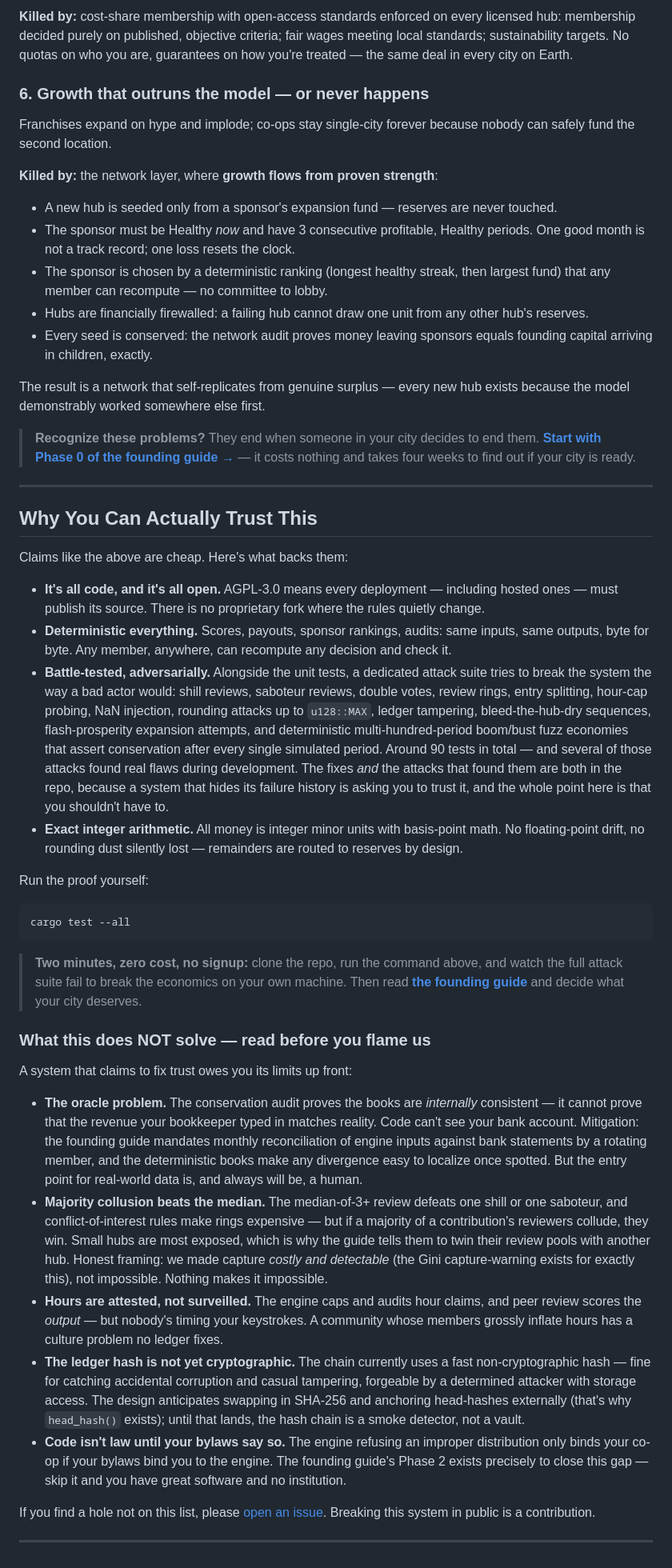
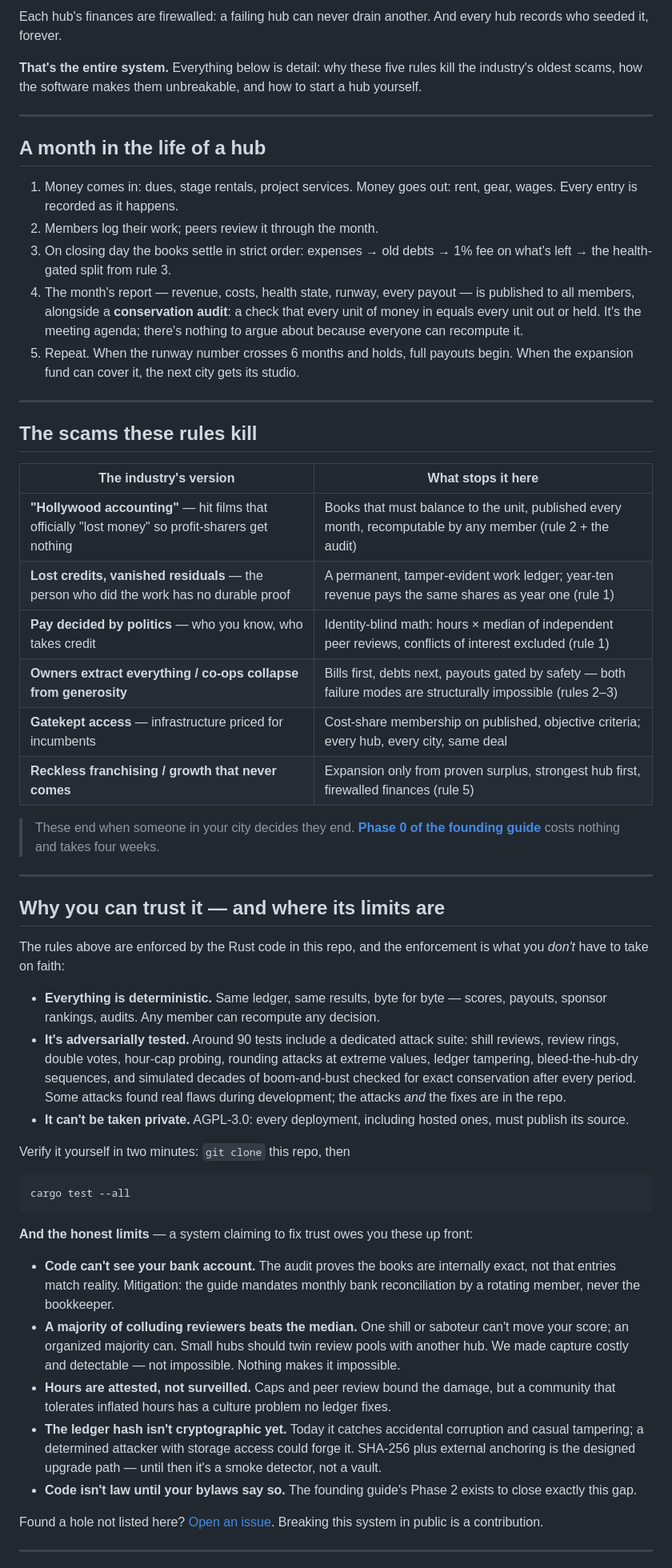
Before and after one commit to Tokeloshe/studio-commons, a Markdown page: README.md, the part around one of its changes. Shown at 80% size. GitHub-like rendering.

````diff
--- a/README.md
+++ b/README.md
@@ -49,50 +62,58 @@ Professional infrastructure — stages, gear, post suites — is priced for incu
 
-**Killed by:** cost-share membership with open-access standards enforced on every licensed hub: membership decided purely on published, objective criteria; fair wages meeting local standards; sustainability targets. No quotas on who you are, guarantees on how you're treated — the same deal in every city on Earth.
+Each hub's finances are firewalled: a failing hub can never drain another. And every hub records who seeded it, forever.
 
-### 6. Growth that outruns the model — or never happens
-Franchises expand on hype and implode; co-ops stay single-city forever because nobody can safely fund the second location.
-
-**Killed by:** the network layer, where **growth flows from proven strength**:
-- A new hub is seeded only from a sponsor's expansion fund — reserves are never touched.
-- The sponsor must be Healthy *now* and have 3 consecutive profitable, Healthy periods. One good month is not a track record; one loss resets the clock.
-- The sponsor is chosen by a deterministic ranking (longest healthy streak, then largest fund) that any member can recompute — no committee to lobby.
-- Hubs are financially firewalled: a failing hub cannot draw one unit from any other hub's reserves.
-- Every seed is conserved: the network audit proves money leaving sponsors equals founding capital arriving in children, exactly.
-
-The result is a network that self-replicates from genuine surplus — every new hub exists because the model demonstrably worked somewhere else first.
-
-> **Recognize these problems?** They end when someone in your city decides to end them. **[Start with Phase 0 of the founding guide →](FOUNDING_A_HUB.md#phase-0--prove-the-demand-weeks-14-cost-0)** — it costs nothing and takes four weeks to find out if your city is ready.
+**That's the entire system.** Everything below is detail: why these five rules kill the industry's oldest scams, how the software makes them unbreakable, and how to start a hub yourself.
 
 ---
 
-## Why You Can Actually Trust This
+## A month in the life of a hub
 
-Claims like the above are cheap. Here's what backs them:
+1. Money comes in: dues, stage rentals, project services. Money goes out: rent, gear, wages. Every entry is recorded as it happens.
+2. Members log their work; peers review it through the month.
+3. On closing day the books settle in strict order: expenses → old debts → 1% fee on what's left → the health-gated split from rule 3.
+4. The month's report — revenue, costs, health state, runway, every payout — is published to all members, alongside a **conservation audit**: a check that every unit of money in equals every unit out or held. It's the meeting agenda; there's nothing to argue about because everyone can recompute it.
+5. Repeat. When the runway number crosses 6 months and holds, full payouts begin. When the expansion fund can cover it, the next city gets its studio.
 
-- **It's all code, and it's all open.** AGPL-3.0 means every deployment — including hosted ones — must publish its source. There is no proprietary fork where the rules quietly change.
-- **Deterministic everything.** Scores, payouts, sponsor rankings, audits: same inputs, same outputs, byte for byte. Any member, anywhere, can recompute any decision and check it.
-- **Battle-tested, adversarially.** Alongside the unit tests, a dedicated attack suite tries to break the system the way a bad actor would: shill reviews, saboteur reviews, double votes, review rings, entry splitting, hour-cap probing, NaN injection, rounding attacks up to `u128::MAX`, ledger tampering, bleed-the-hub-dry sequences, flash-prosperity expansion attempts, and deterministic multi-hundred-period boom/bust fuzz economies that assert conservation after every single simulated period. Around 90 tests in total — and several of those attacks found real flaws during development. The fixes *and* the attacks that found them are both in the repo, because a system that hides its failure history is asking you to trust it, and the whole point here is that you shouldn't have to.
-- **Exact integer arithmetic.** All money is integer minor units with basis-point math. No floating-point drift, no rounding dust silently lost — remainders are routed to reserves by design.
+---
 
-Run the proof yourself:
+## The scams these rules kill
+
+| The industry's version | What stops it here |
+|---|---|
+| **"Hollywood accounting"** — hit films that officially "lost money" so profit-sharers get nothing | Books that must balance to the unit, published every month, recomputable by any member (rule 2 + the audit) |
+| **Lost credits, vanished residuals** — the person who did the work has no durable proof | A permanent, tamper-evident work ledger; year-ten revenue pays the same shares as year one (rule 1) |
+| **Pay decided by politics** — who you know, who takes credit | Identity-blind math: hours × median of independent peer reviews, conflicts of interest excluded (rule 1) |
+| **Owners extract everything / co-ops collapse from generosity** | Bills first, debts next, payouts gated by safety — both failure modes are structurally impossible (rules 2–3) |
+| **Gatekept access** — infrastructure priced for incumbents | Cost-share membership on published, objective criteria; every hub, every city, same deal |
+| **Reckless franchising / growth that never comes** | Expansion only from proven surplus, strongest hub first, firewalled finances (rule 5) |
+
+> These end when someone in your city decides they end. **[Phase 0 of the founding guide](FOUNDING_A_HUB.md#phase-0--prove-the-demand-weeks-14-cost-0)** costs nothing and takes four weeks.
+
+---
+
+## Why you can trust it — and where its limits are
+
+The rules above are enforced by the Rust code in this repo, and the enforcement is what you *don't* have to take on faith:
+
+- **Everything is deterministic.** Same ledger, same results, byte for byte — scores, payouts, sponsor rankings, audits. Any member can recompute any decision.
+- **It's adversarially tested.** Around 90 tests include a dedicated attack suite: shill reviews, review rings, double votes, hour-cap probing, rounding attacks at extreme values, ledger tampering, bleed-the-hub-dry sequences, and simulated decades of boom-and-bust checked for exact conservation after every period. Some attacks found real flaws during development; the attacks *and* the fixes are in the repo.
+- **It can't be taken private.** AGPL-3.0: every deployment, including hosted ones, must publish its source.
+
+Verify it yourself in two minutes: `git clone` this repo, then
 
 ```bash
 cargo test --all
 ```
 
-> **Two minutes, zero cost, no signup:** clone the repo, run the command above, and watch the full attack suite fail to break the economics on your own machine. Then read **[the founding guide](FOUNDING_A_HUB.md)** and decide what your city deserves.
+**And the honest limits** — a system claiming to fix trust owes you these up front:
 
-### What this does NOT solve — read before you flame us
+- **Code can't see your bank account.** The audit proves the books are internally exact, not that entries match reality. Mitigation: the guide mandates monthly bank reconciliation by a rotating member, never the bookkeeper.
+- **A majority of colluding reviewers beats the median.** One shill or saboteur can't move your score; an organized majority can. Small hubs should twin review pools with another hub. We made capture costly and detectable — not impossible. Nothing makes it impossible.
+- **Hours are attested, not surveilled.** Caps and peer review bound the damage, but a community that tolerates inflated hours has a culture problem no ledger fixes.
+- **The ledger hash isn't cryptographic yet.** Today it catches accidental corruption and casual tampering; a determined attacker with storage access could forge it. SHA-256 plus external anchoring is the designed upgrade path — until then it's a smoke detector, not a vault.
+- **Code isn't law until your bylaws say so.** The founding guide's Phase 2 exists to close exactly this gap.
 
-A system that claims to fix trust owes you its limits up front:
-
-- **The oracle problem.** The conservation audit proves the books are *internally* consistent — it cannot prove that the revenue your bookkeeper typed in matches reality. Code can't see your bank account. Mitigation: the founding guide mandates monthly reconciliation of engine inputs against bank statements by a rotating member, and the deterministic books make any divergence easy to localize once spotted. But the entry point for real-world data is, and always will be, a human.
-- **Majority collusion beats the median.** The median-of-3+ review defeats one shill or one saboteur, and conflict-of-interest rules make rings expensive — but if a majority of a contribution's reviewers collude, they win. Small hubs are most exposed, which is why the guide tells them to twin their review pools with another hub. Honest framing: we made capture *costly and detectable* (the Gini capture-warning exists for exactly this), not impossible. Nothing makes it impossible.
-- **Hours are attested, not surveilled.** The engine caps and audits hour claims, and peer review scores the *output* — but nobody's timing your keystrokes. A community whose members grossly inflate hours has a culture problem no ledger fixes.
-- **The ledger hash is not yet cryptographic.** The chain currently uses a fast non-cryptographic hash — fine for catching accidental corruption and casual tampering, forgeable by a determined attacker with storage access. The design anticipates swapping in SHA-256 and anchoring head-hashes externally (that's why `head_hash()` exists); until that lands, the hash chain is a smoke detector, not a vault.
-- **Code isn't law until your bylaws say so.** The engine refusing an improper distribution only binds your co-op if your bylaws bind you to the engine. The founding guide's Phase 2 exists precisely to close this gap — skip it and you have great software and no institution.
-
-If you find a hole not on this list, please [open an issue](https://github.com/Tokeloshe/studio-commons/issues). Breaking this system in public is a contribution.
+Found a hole not listed here? [Open an issue](https://github.com/Tokeloshe/studio-commons/issues). Breaking this system in public is a contribution.
 
 ---
 
````
Also changed, not shown: other parts of README.md (+74 -122 lines).
